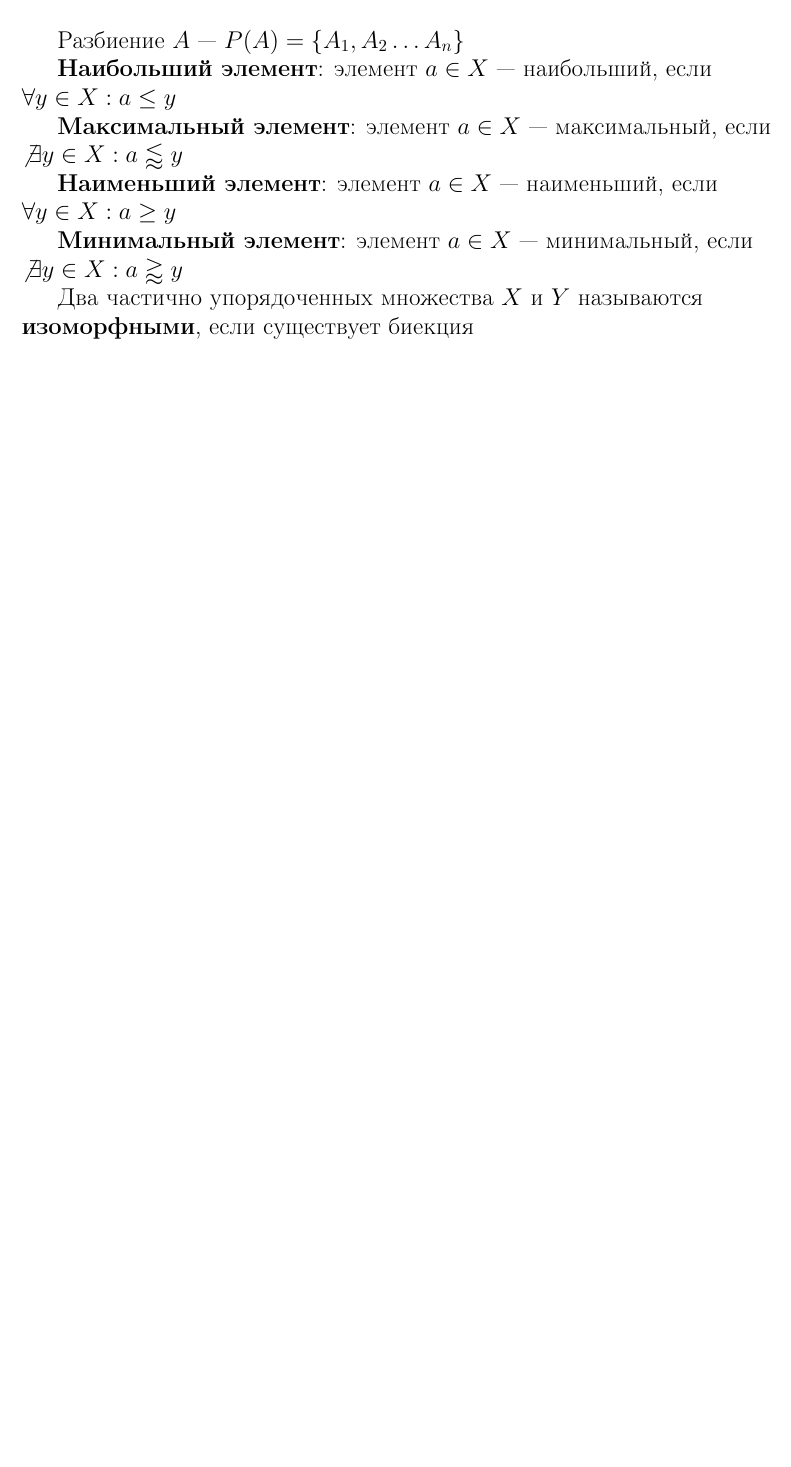
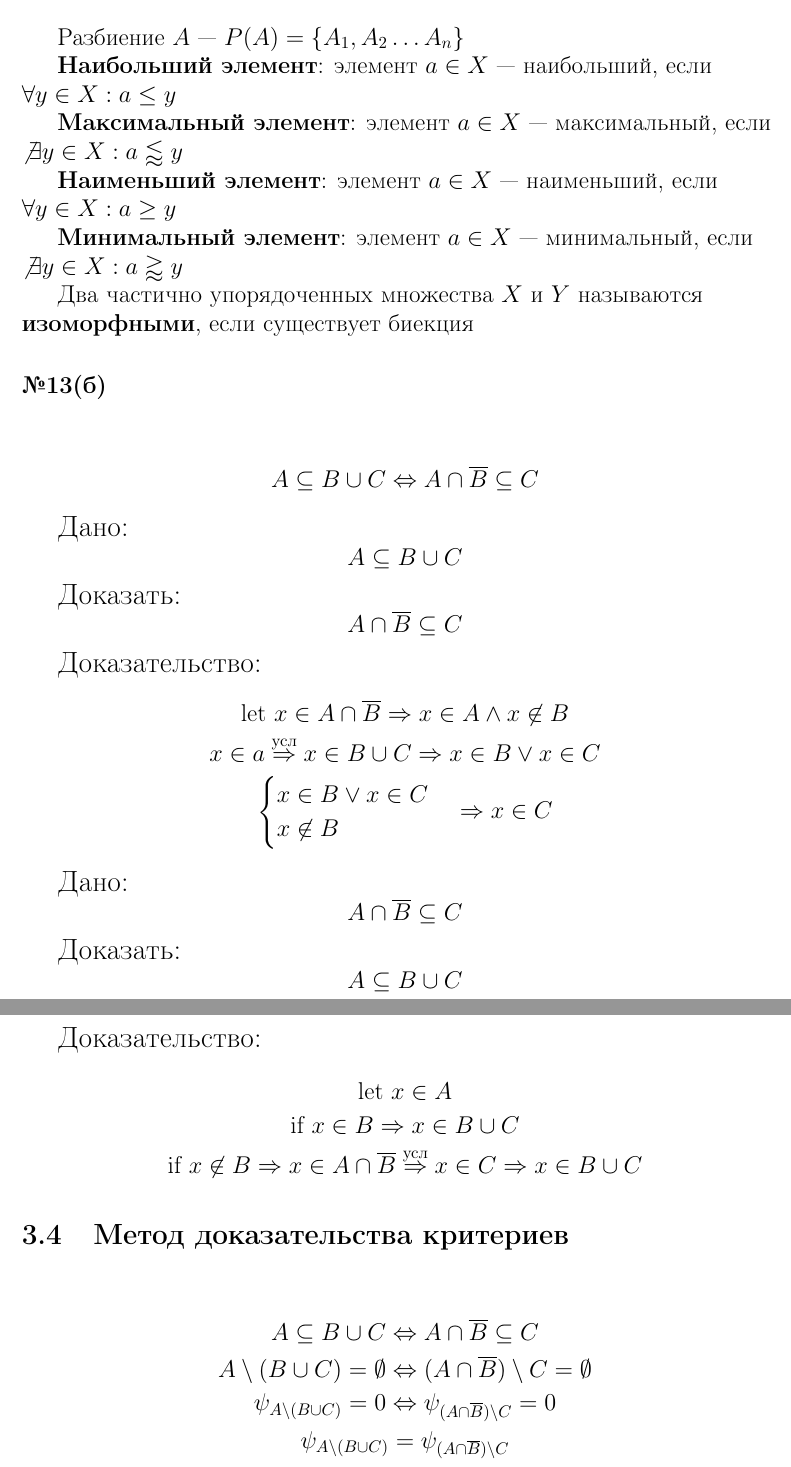
Before and after one commit to LeSaR-school/semester-1, a LaTeX document (discrete_math.tex): part of page 7 of 7 before the commit and two parts of pages 7 and 8 of 8 after it, the two joined at a grey line, cut so that both start at the same text, the shorter picture padded with empty space. Compiled offline with pdfLaTeX.

Commit message:
2024-10-01

```diff
--- a/discrete_math.tex
+++ b/discrete_math.tex
@@ -337,5 +337,48 @@ $\not \exists y \in X : a \gtrapprox y$
 Два частично упорядоченных множества $X$ и $Y$ называются \\
 \textbf{изоморфными}, если существует биекция
 
+\subsubsection*{№13(б)}
+
+\begin{gather*}
+	A \subseteq B \cup C \Leftrightarrow A \cap \overline{B} \subseteq C
+\end{gather*}
+
+{\large Дано:}
+\[ A \subseteq B \cup C \]
+
+{\large Доказать:}
+\[ A \cap \overline{B} \subseteq C \]
+
+{\large Доказательство:}
+\begin{gather*}
+	\text{let } x \in A \cap \overline{B} \Rightarrow x \in A \land x \not \in B \\
+	x \in a \stackrel{\text{усл}}{\Rightarrow} x \in B \cup C \Rightarrow x \in B \lor x \in C \\
+	\begin{cases}
+		x \in B \lor x \in C \\
+		x \not \in B
+	\end{cases} \Rightarrow x \in C
+\end{gather*}
+
+{\large Дано:}
+\[ A \cap \overline{B} \subseteq C \]
+
+{\large Доказать:}
+\[ A \subseteq B \cup C \]
+
+{\large Доказательство:}
+\begin{gather*}
+	\text{let } x \in A \\
+	\text{if } x \in B \Rightarrow x \in B \cup C \\
+	\text{if } x \not \in B \Rightarrow x \in A \cap \overline{B} \stackrel{\text{усл}}{\Rightarrow} x \in C \Rightarrow x \in B \cup C
+\end{gather*}
+
+\subsection{Метод доказательства критериев}
+
+\begin{gather*}
+	A \subseteq B \cup C \Leftrightarrow A \cap \overline{B} \subseteq C \\
+	A \setminus (B \cup C) = \emptyset \Leftrightarrow (A \cap \overline{B}) \setminus C = \emptyset \\
+	\psi_{A \setminus (B \cup C)} = 0 \Leftrightarrow \psi_{(A \cap \overline{B}) \setminus C} = 0 \\
+	\psi_{A \setminus (B \cup C)} = \psi_{(A \cap \overline{B}) \setminus C}
+\end{gather*}
 
 \end{document}
```
Also changed, not shown: pc_architecture.tex (+8 -4 lines), discrete_math.pdf, pc_architecture.pdf.
